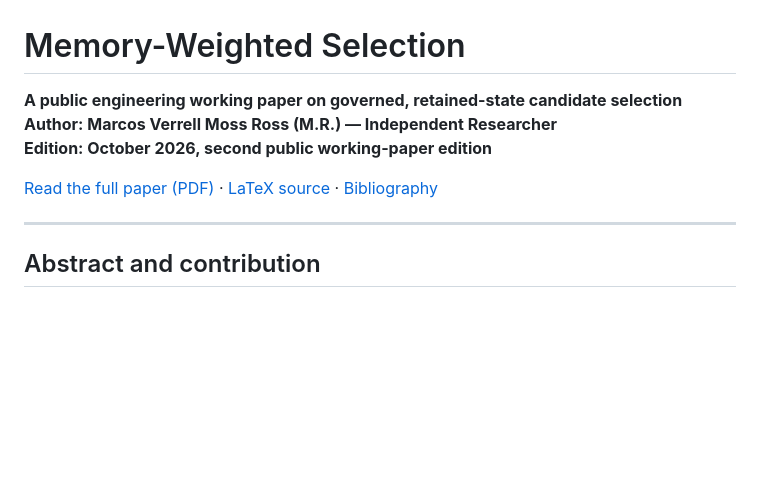
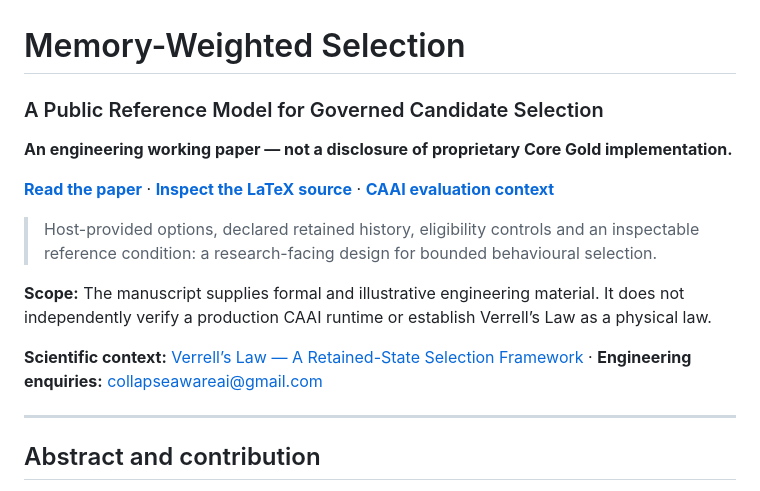
Before and after one commit to collapsefield/memory-weighted-selection, a Markdown page: README.md, the part around the change. Rendered like a GitHub page; blank space fills up the shorter version.

Commit message:
docs: clarify research versus middleware and improve README navigation (2026-11-11)

```diff
--- a/README.md
+++ b/README.md
@@ -1,10 +1,16 @@
 # Memory-Weighted Selection
 
-**A public engineering working paper on governed, retained-state candidate selection**
-**Author: Marcos Verrell Moss Ross (M.R.) — Independent Researcher**
-**Edition: October 2026, second public working-paper edition**
+### A Public Reference Model for Governed Candidate Selection
 
-[Read the full paper (PDF)](Memory-Weighted-Selection.pdf) · [LaTeX source](paper_source/paper.tex) · [Bibliography](paper_source/references.bib)
+**An engineering working paper — not a disclosure of proprietary Core Gold implementation.**
+
+[**Read the paper**](Memory-Weighted-Selection.pdf) · [**Inspect the LaTeX source**](paper_source/paper.tex) · [**CAAI evaluation context**](https://github.com/collapsefield/collapse-aware-ai-public-proof-pack)
+
+> Host-provided options, declared retained history, eligibility controls and an inspectable reference condition: a research-facing design for bounded behavioural selection.
+
+**Scope:** The manuscript supplies formal and illustrative engineering material. It does not independently verify a production CAAI runtime or establish Verrell’s Law as a physical law.
+
+**Scientific context:** [Verrell’s Law — A Retained-State Selection Framework](https://github.com/collapsefield/collapsefield-verrells-law) · **Engineering enquiries:** [collapseawareai@gmail.com](mailto:collapseawareai@gmail.com)
 
 ---
 
```
